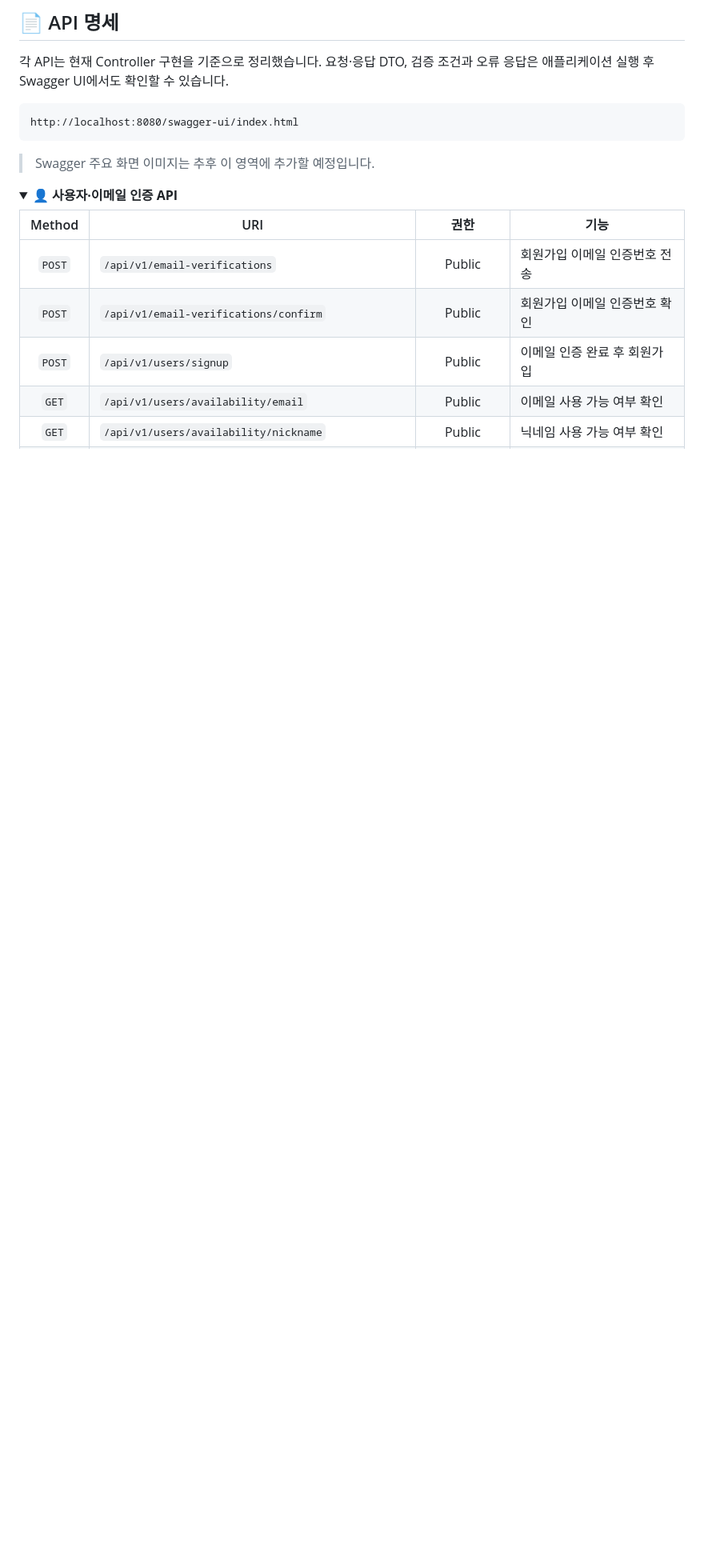
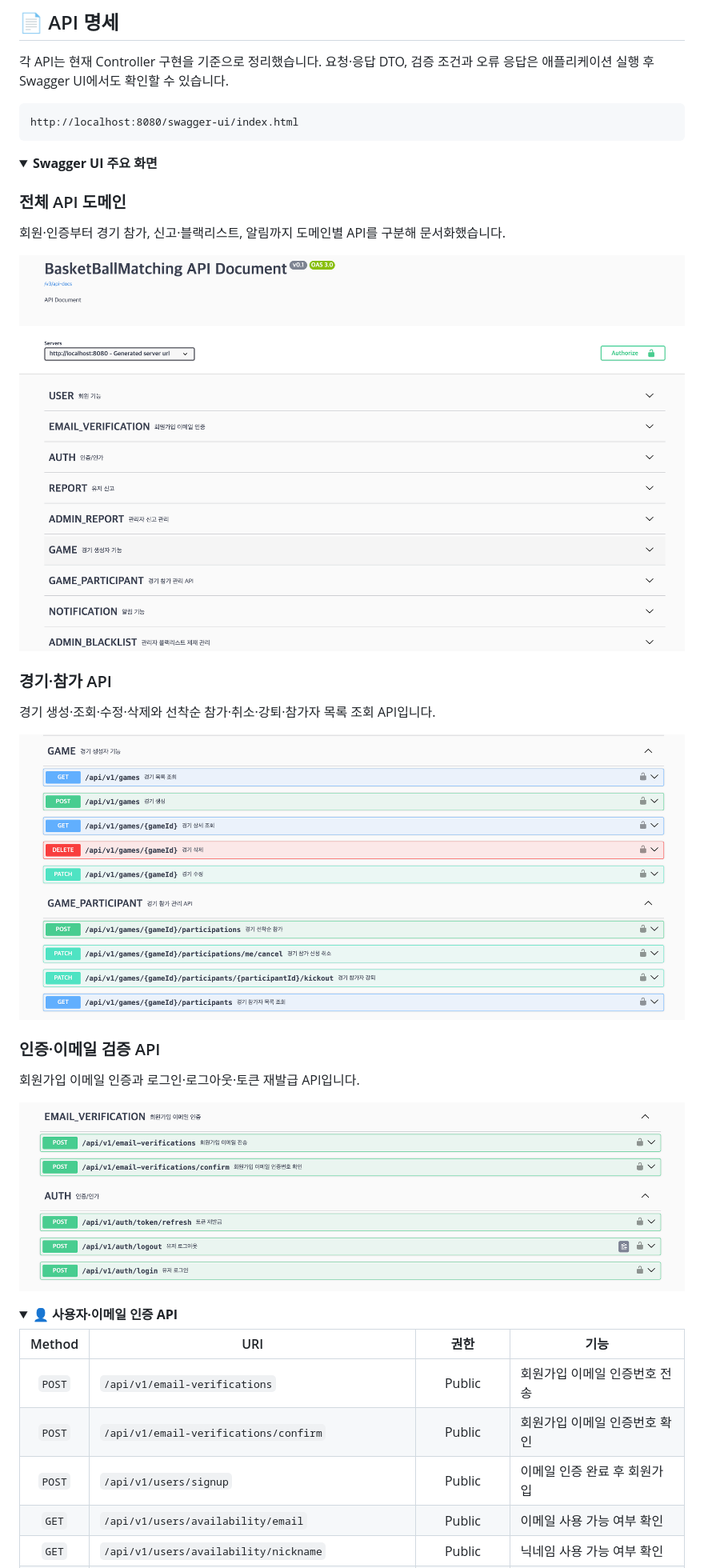
Before and after one commit to KongJihoon/basketball-matching, a Markdown page: README.md, the part around the change printed below. Shown: that part at 80% size. Rendered like a GitHub page; pictures changed too: docs/images/swagger/swagger-auth-email.png (added), docs/images/swagger/swagger-game-participation.png (added), docs/images/swagger/swagger-overview.png (added); folded sections open; blank space fills up the shorter version.

Commit message:
[docs]: 최신 ERD 및 Swagger 화면 README 반영

````diff
--- a/README.md
+++ b/README.md
@@ -41,7 +41,28 @@
 http://localhost:8080/swagger-ui/index.html
 ```
 
-> Swagger 주요 화면 이미지는 추후 이 영역에 추가할 예정입니다.
+<details open>
+<summary><b>Swagger UI 주요 화면</b></summary>
+
+### 전체 API 도메인
+
+회원·인증부터 경기 참가, 신고·블랙리스트, 알림까지 도메인별 API를 구분해 문서화했습니다.
+
+![Swagger API Overview](docs/images/swagger/swagger-overview.png)
+
+### 경기·참가 API
+
+경기 생성·조회·수정·삭제와 선착순 참가·취소·강퇴·참가자 목록 조회 API입니다.
+
+![Swagger Game and Participation API](docs/images/swagger/swagger-game-participation.png)
+
+### 인증·이메일 검증 API
+
+회원가입 이메일 인증과 로그인·로그아웃·토큰 재발급 API입니다.
+
+![Swagger Authentication and Email API](docs/images/swagger/swagger-auth-email.png)
+
+</details>
 
 <details>
 <summary><b>👤 사용자·이메일 인증 API</b></summary>
````
Also changed, not shown: other parts of README.md (+2 -3 lines), docs/erd/ERD03.png (added), 1 other file.
